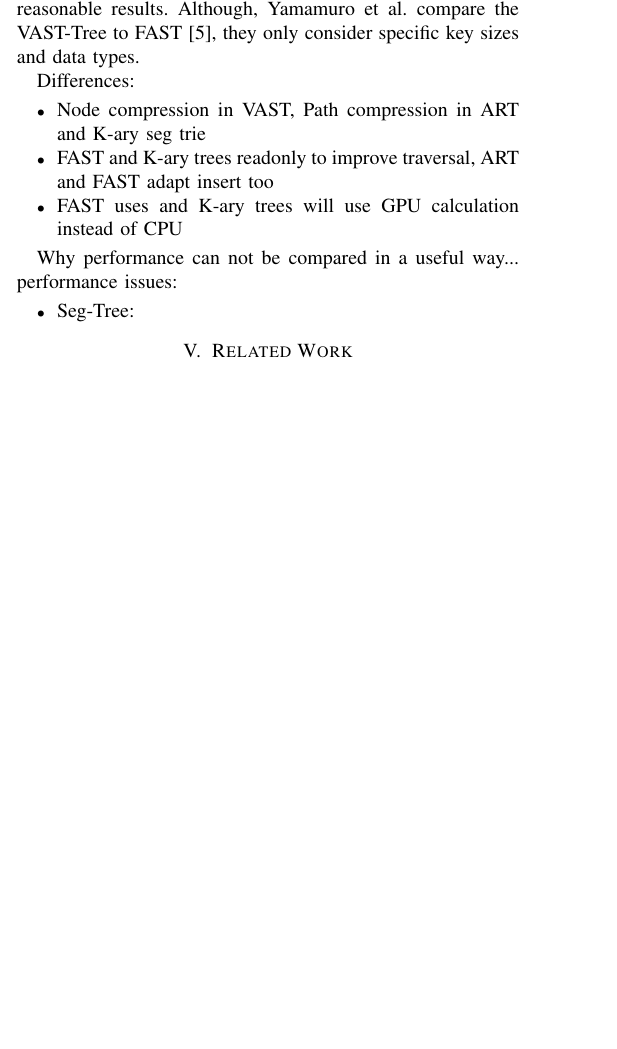
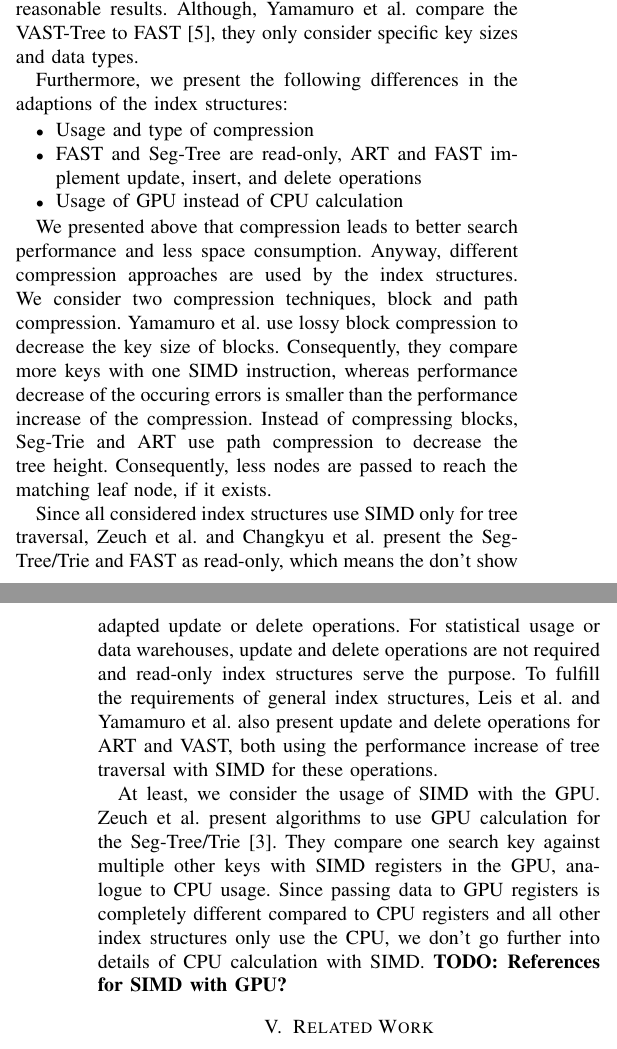
Before and after one commit to martenwallewein/SIMD_Acceleration_for_Index_Structures, a LaTeX paper (SIMD_Acceleration_for_Index_Structures .tex): part of one column of page 5 of 6 before the commit and two parts of the columns of pages 5 and 6 of 6 after it, the two joined at a grey line, cut so that both start at the same text, the shorter picture padded with empty space. Compiled offline with pdfLaTeX.

```diff
--- a/SIMD_Acceleration_for_Index_Structures .tex
+++ b/SIMD_Acceleration_for_Index_Structures .tex
@@ -224,18 +224,22 @@
 Additionally, we consider the performance of the adapted index structures. The performance increases highly depend on the underlying hardware, the data types chosen for the keys, and the amount of keys inserted in the index structure. Therefore, comparing all structures directly does not lead to reasonable results. Although, Yamamuro et al. compare the VAST-Tree to FAST [5], they only consider specific key sizes and data types.
 
 %Differences
-Differences:
+Furthermore, we present the following differences in the adaptions of the index structures:
 \begin{itemize}
-	\item Node compression in VAST, Path compression in ART and K-ary seg trie
-	\item FAST and K-ary trees readonly to improve traversal, ART and FAST adapt insert too
-	\item FAST uses and K-ary trees will use GPU calculation instead of CPU
+	\item Usage and type of compression
+	\item FAST and Seg-Tree are read-only, ART and FAST implement update, insert, and delete operations
+	\item Usage of GPU instead of CPU calculation
 \end{itemize}
 
-Why performance can not be compared in a useful way...
-performance issues:
-\begin{itemize}
-	\item Seg-Tree:
-\end{itemize}
+% Usage and type of compression
+We presented above that compression leads to better search performance and less space consumption. Anyway, different compression approaches are used by the index structures. We consider two compression techniques, block and path compression. Yamamuro et al. use lossy block compression to decrease the key size of blocks. Consequently, they compare more keys with one SIMD instruction, whereas performance decrease of the occuring errors is smaller than the performance increase of the compression. Instead of compressing blocks, Seg-Trie and ART use path compression to decrease the tree height. Consequently, less nodes are passed to reach the matching leaf node, if it exists.
+
+% Read-Only vs Read-Write
+Since all considered index structures use SIMD only for tree traversal, Zeuch et al. and Changkyu et al. present the Seg-Tree/Trie and FAST as read-only, which means the don't show adapted update or delete operations. For statistical usage or data warehouses, update and delete operations are not required and read-only index structures serve the purpose. To fulfill the requirements of general index structures, Leis et al. and Yamamuro et al. also present update and delete operations for ART and VAST, both using the performance increase of tree traversal with SIMD for these operations.
+
+% GPU calculation, cache line usage becomes different impact, completely different technology
+At least, we consider the usage of SIMD with the GPU. Zeuch et al. present algorithms to use GPU calculation for the Seg-Tree/Trie [3]. They compare one search key against multiple other keys with SIMD registers in the GPU, analogue to CPU usage. Since passing data to GPU registers is completely different compared to CPU registers and all other index structures only use the CPU, we don't go further into details of CPU calculation with SIMD. \textbf{TODO: References for SIMD with GPU?}
+
 \section{Related Work}
 TODO:
 \begin{itemize}
```
Also changed, not shown: SIMD_Acceleration_for_Index_Structures .pdf, SIMD_Acceleration_for_Index_Structures .tex (4 more changed lines).
